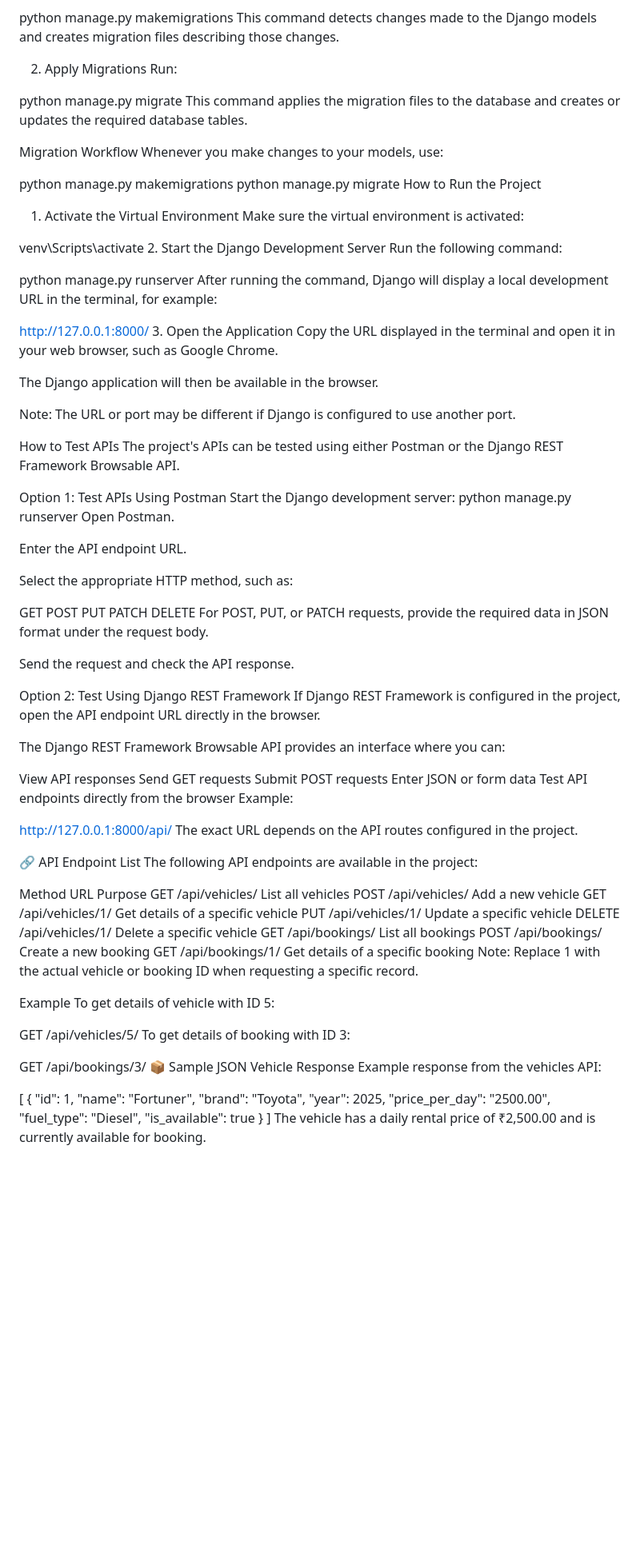
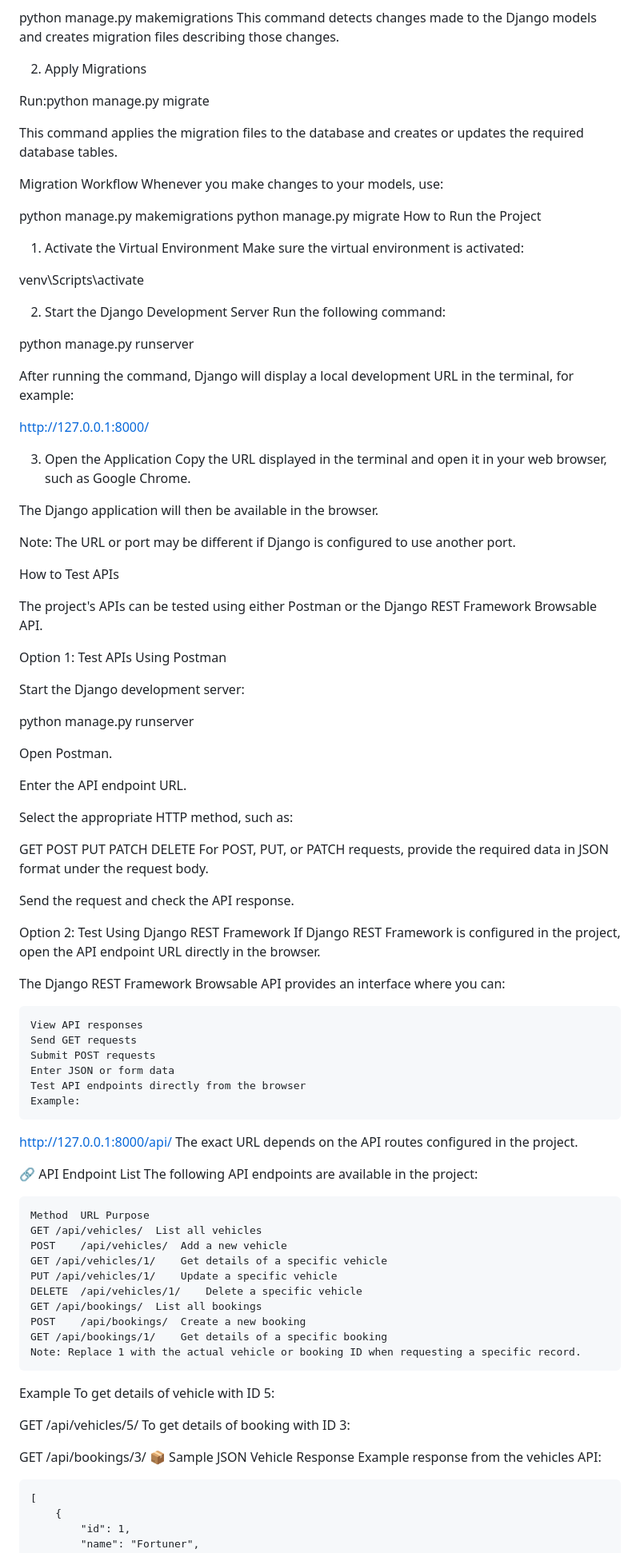
Before and after one commit to sangeerthpm/Vehicle-System, a Markdown page: README.md, the part around one of its changes. Shown at 80% size. GitHub-like rendering; blank space fills up the shorter version.

````diff
--- a/README.md
+++ b/README.md
@@ -81,9 +85,9 @@ python manage.py makemigrations
 This command detects changes made to the Django models and creates migration files describing those changes.
 
 2. Apply Migrations
-Run:
 
-python manage.py migrate
+Run:python manage.py migrate
+
 This command applies the migration files to the database and creates or updates the required database tables.
 
 Migration Workflow
@@ -92,17 +96,21 @@ Whenever you make changes to your models, use:
 python manage.py makemigrations
 python manage.py migrate
 How to Run the Project
+
 1. Activate the Virtual Environment
 Make sure the virtual environment is activated:
 
 venv\Scripts\activate
+
 2. Start the Django Development Server
 Run the following command:
 
 python manage.py runserver
+
 After running the command, Django will display a local development URL in the terminal, for example:
 
 http://127.0.0.1:8000/
+
 3. Open the Application
 Copy the URL displayed in the terminal and open it in your web browser, such as Google Chrome.
 
@@ -111,11 +119,15 @@ The Django application will then be available in the browser.
 Note: The URL or port may be different if Django is configured to use another port.
 
 How to Test APIs
+
 The project's APIs can be tested using either Postman or the Django REST Framework Browsable API.
 
 Option 1: Test APIs Using Postman
+
 Start the Django development server:
+
 python manage.py runserver
+
 Open Postman.
 
 Enter the API endpoint URL.
@@ -135,20 +147,20 @@ Option 2: Test Using Django REST Framework
 If Django REST Framework is configured in the project, open the API endpoint URL directly in the browser.
 
 The Django REST Framework Browsable API provides an interface where you can:
-
+```
 View API responses
 Send GET requests
 Submit POST requests
 Enter JSON or form data
 Test API endpoints directly from the browser
 Example:
-
+```
 http://127.0.0.1:8000/api/
 The exact URL depends on the API routes configured in the project.
 
 🔗 API Endpoint List
 The following API endpoints are available in the project:
-
+```
 Method	URL	Purpose
 GET	/api/vehicles/	List all vehicles
 POST	/api/vehicles/	Add a new vehicle
@@ -159,7 +171,7 @@ GET	/api/bookings/	List all bookings
 POST	/api/bookings/	Create a new booking
 GET	/api/bookings/1/	Get details of a specific booking
 Note: Replace 1 with the actual vehicle or booking ID when requesting a specific record.
-
+```
 Example
 To get details of vehicle with ID 5:
 
@@ -170,7 +182,7 @@ GET /api/bookings/3/
 📦 Sample JSON
 Vehicle Response
 Example response from the vehicles API:
-
+```
 [
     {
         "id": 1,
````
Also changed, not shown: other parts of README.md (+12 -5 lines).
